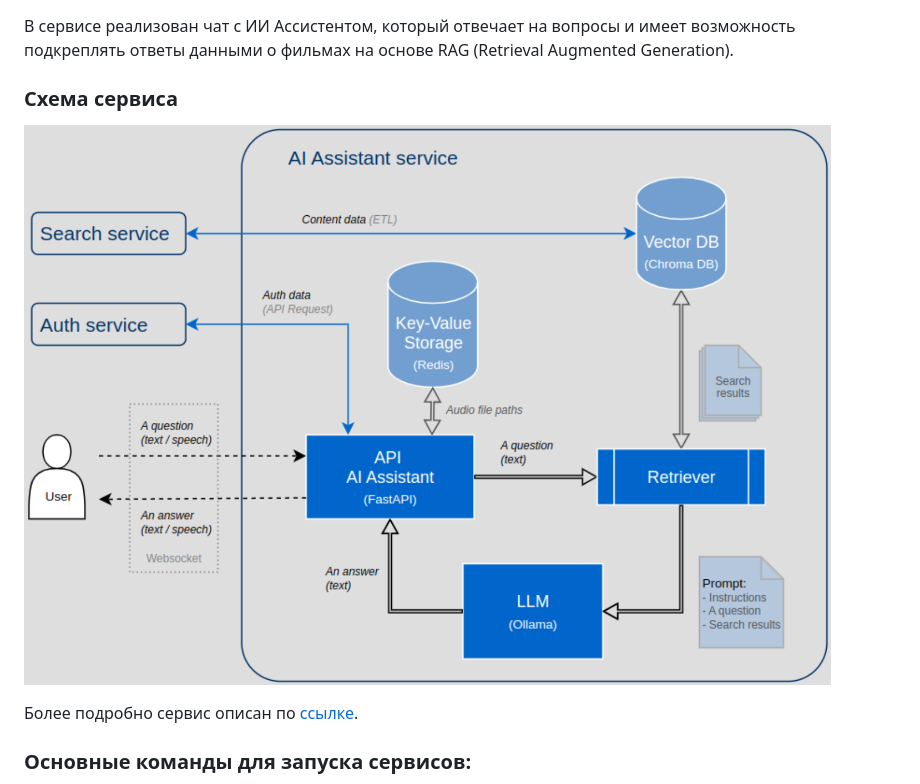
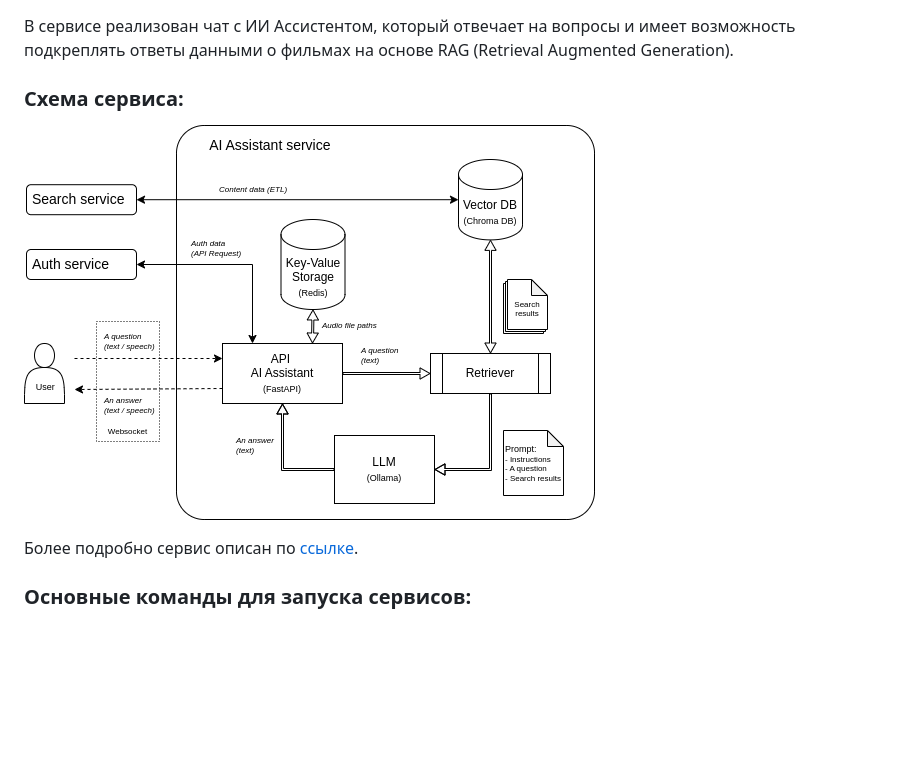
Before and after one commit to vitcoding/ai-assistant-mt, a Markdown page: README.md, the part around the change. Drawn GitHub-style; pictures changed too: ChatAI-movies.png (deleted), ChatAI_movies.png (added); blank space fills up the shorter version.

Commit message:
Project README.md updated

```diff
--- a/README.md
+++ b/README.md
@@ -3,8 +3,8 @@
 ## Описание.
 В сервисе реализован чат с ИИ Ассистентом, который отвечает на вопросы и имеет возможность подкреплять ответы данными о фильмах на основе RAG (Retrieval Augmented Generation).
 
-### Схема сервиса
-![Сервис ИИ Ассистент](ChatAI-movies.png)
+### Схема сервиса:
+![Сервис ИИ Ассистент](ChatAI_movies.png)
 
 Более подробно сервис описан по [ссылке](fastapi_ai_assistant/README.md).
 
```
